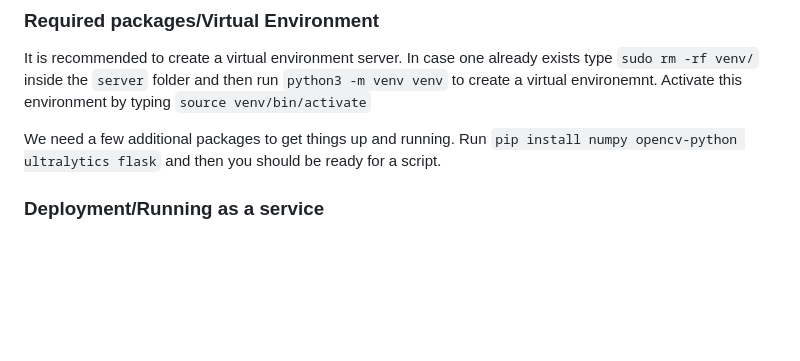
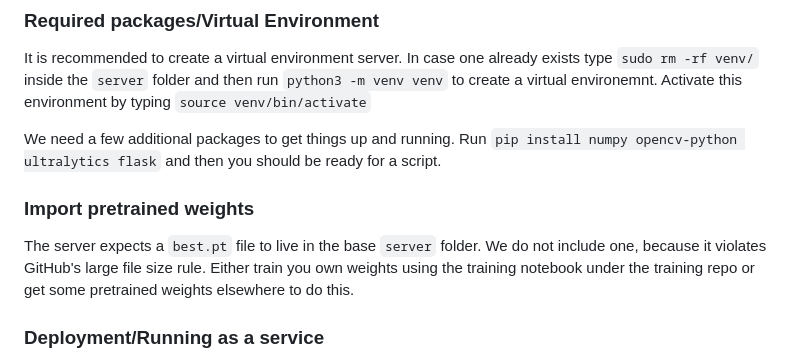
Before and after one commit to evinjaff/oatmeal-cv-server, a Markdown page: README.md, the part around the change. Drawn GitHub-style; blank space fills up the shorter version.

Commit message:
Add part about pt weights

```diff
--- a/README.md
+++ b/README.md
@@ -14,6 +14,10 @@ The server folder holds all the code needed to run the Flask server that display
 It is recommended to create a virtual environment server. In case one already exists type `sudo rm -rf venv/` inside the `server` folder and then run `python3 -m venv venv` to create a virtual environemnt. Activate this environment by typing `source venv/bin/activate`
 
 We need a few additional packages to get things up and running. Run `pip install numpy opencv-python ultralytics flask` and then you should be ready for a script.
+
+### Import pretrained weights
+
+The server expects a `best.pt` file to live in the base `server` folder. We do not include one, because it violates GitHub's large file size rule. Either train you own weights using the training notebook under the training repo or get some pretrained weights elsewhere to do this.
 
 ### Deployment/Running as a service
 
```
